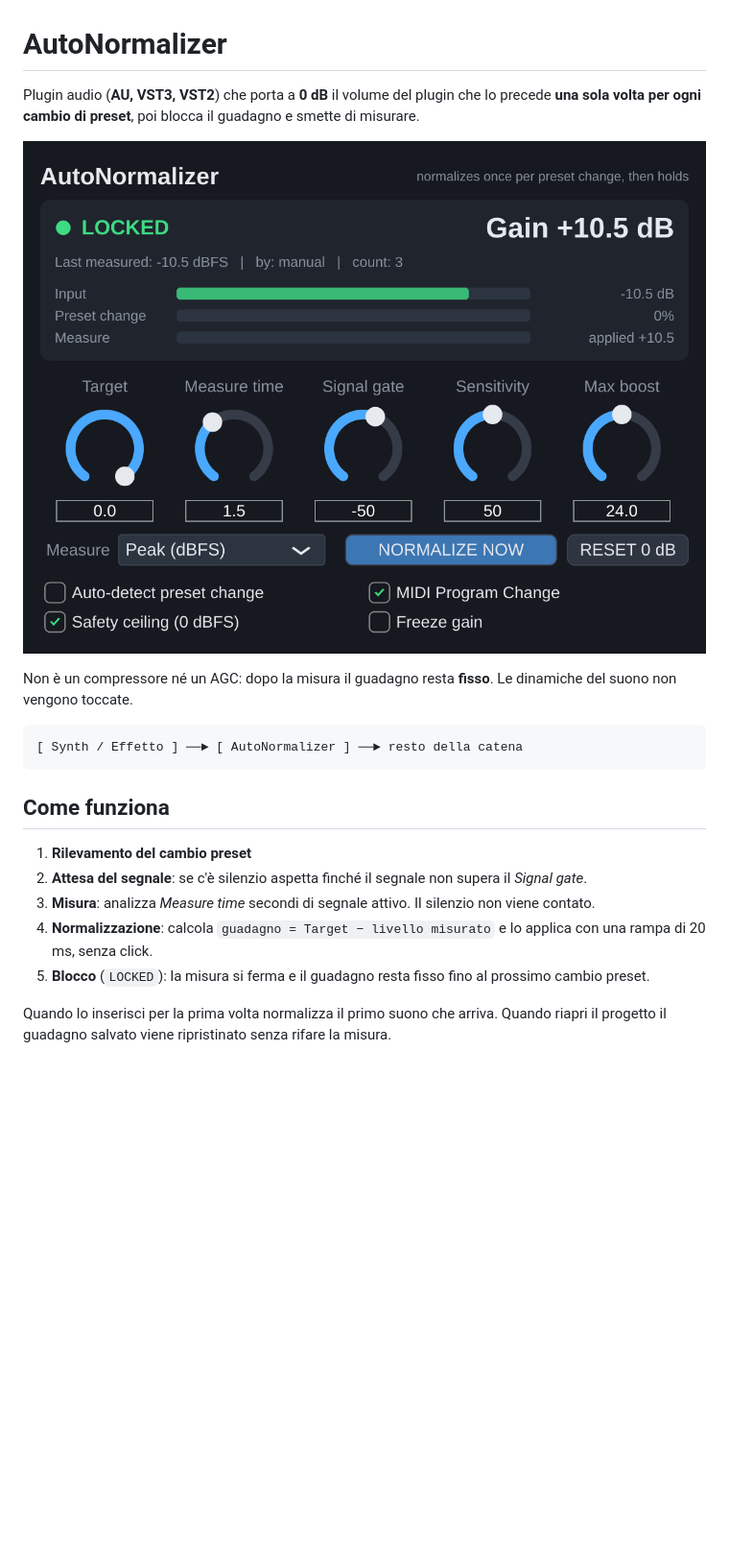
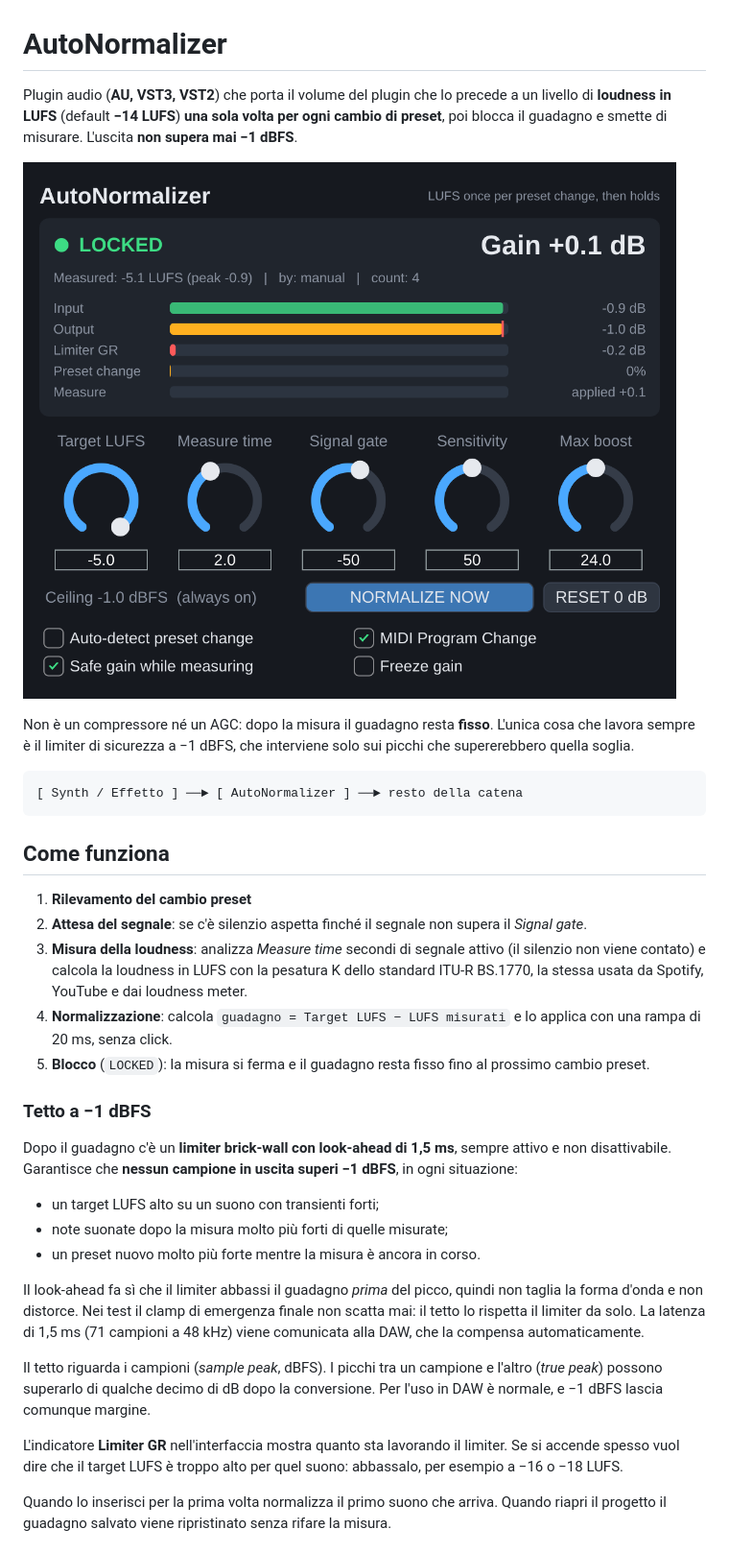
Before and after one commit to MttLsa/TMFU-audiovibe, a Markdown page: AutoNormalizer/README.md, the part around one of its changes. Shown at 96% size. Rendered like a GitHub page; pictures changed too: AutoNormalizer/screenshot.png; blank space fills up the shorter version.

````diff
--- a/AutoNormalizer/README.md
+++ b/AutoNormalizer/README.md
@@ -1,10 +1,10 @@
 # AutoNormalizer
 
-Plugin audio (**AU, VST3, VST2**) che porta a **0 dB** il volume del plugin che lo precede **una sola volta per ogni cambio di preset**, poi blocca il guadagno e smette di misurare.
+Plugin audio (**AU, VST3, VST2**) che porta il volume del plugin che lo precede a un livello di **loudness in LUFS** (default **−14 LUFS**) **una sola volta per ogni cambio di preset**, poi blocca il guadagno e smette di misurare. L'uscita **non supera mai −1 dBFS**.
 
 ![AutoNormalizer](screenshot.png)
 
-Non è un compressore né un AGC: dopo la misura il guadagno resta **fisso**. Le dinamiche del suono non vengono toccate.
+Non è un compressore né un AGC: dopo la misura il guadagno resta **fisso**. L'unica cosa che lavora sempre è il limiter di sicurezza a −1 dBFS, che interviene solo sui picchi che supererebbero quella soglia.
 
 ```
 [ Synth / Effetto ] ──► [ AutoNormalizer ] ──► resto della catena
@@ -14,9 +14,23 @@ Non è un compressore né un AGC: dopo la misura il guadagno resta **fisso**. Le
 
 1. **Rilevamento del cambio preset**
 2. **Attesa del segnale**: se c'è silenzio aspetta finché il segnale non supera il *Signal gate*.
-3. **Misura**: analizza *Measure time* secondi di segnale attivo. Il silenzio non viene contato.
-4. **Normalizzazione**: calcola `guadagno = Target − livello misurato` e lo applica con una rampa di 20 ms, senza click.
+3. **Misura della loudness**: analizza *Measure time* secondi di segnale attivo (il silenzio non viene contato) e calcola la loudness in LUFS con la pesatura K dello standard ITU-R BS.1770, la stessa usata da Spotify, YouTube e dai loudness meter.
+4. **Normalizzazione**: calcola `guadagno = Target LUFS − LUFS misurati` e lo applica con una rampa di 20 ms, senza click.
 5. **Blocco** (`LOCKED`): la misura si ferma e il guadagno resta fisso fino al prossimo cambio preset.
+
+### Tetto a −1 dBFS
+
+Dopo il guadagno c'è un **limiter brick-wall con look-ahead di 1,5 ms**, sempre attivo e non disattivabile. Garantisce che **nessun campione in uscita superi −1 dBFS**, in ogni situazione:
+
+- un target LUFS alto su un suono con transienti forti;
+- note suonate dopo la misura molto più forti di quelle misurate;
+- un preset nuovo molto più forte mentre la misura è ancora in corso.
+
+Il look-ahead fa sì che il limiter abbassi il guadagno *prima* del picco, quindi non taglia la forma d'onda e non distorce. Nei test il clamp di emergenza finale non scatta mai: il tetto lo rispetta il limiter da solo. La latenza di 1,5 ms (71 campioni a 48 kHz) viene comunicata alla DAW, che la compensa automaticamente.
+
+Il tetto riguarda i campioni (*sample peak*, dBFS). I picchi tra un campione e l'altro (*true peak*) possono superarlo di qualche decimo di dB dopo la conversione. Per l'uso in DAW è normale, e −1 dBFS lascia comunque margine.
+
+L'indicatore **Limiter GR** nell'interfaccia mostra quanto sta lavorando il limiter. Se si accende spesso vuol dire che il target LUFS è troppo alto per quel suono: abbassalo, per esempio a −16 o −18 LUFS.
 
 Quando lo inserisci per la prima volta normalizza il primo suono che arriva. Quando riapri il progetto il guadagno salvato viene ripristinato senza rifare la misura.
 
````
Also changed, not shown: other parts of AutoNormalizer/README.md (+53 -12 lines), 11 other files.
